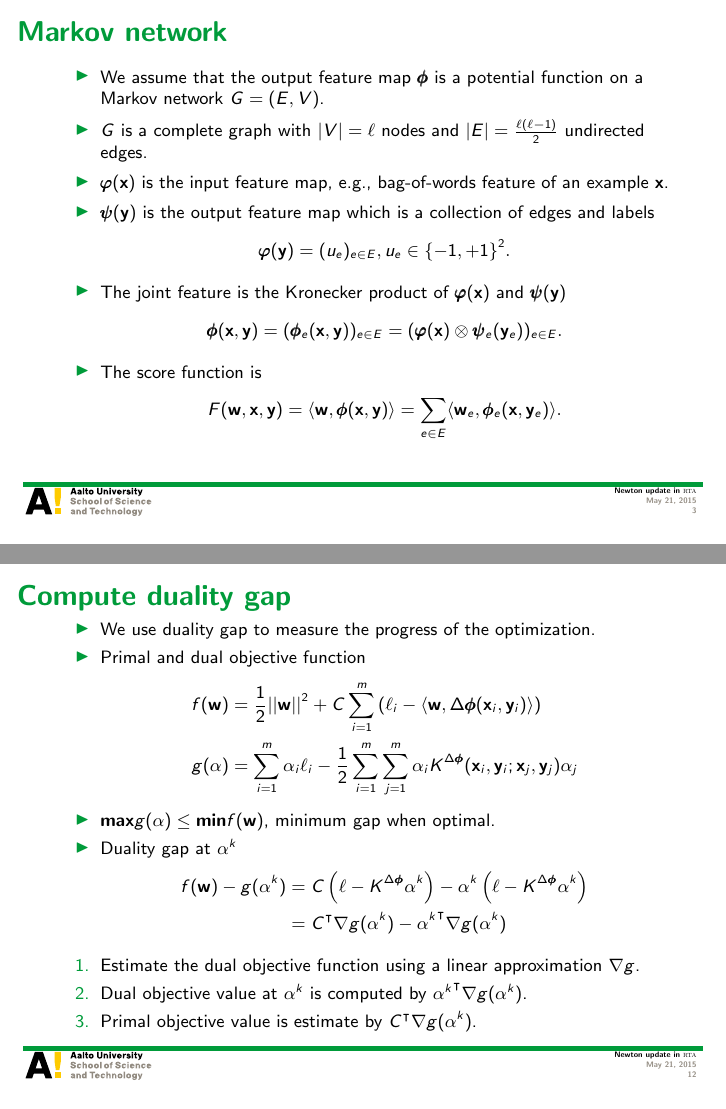
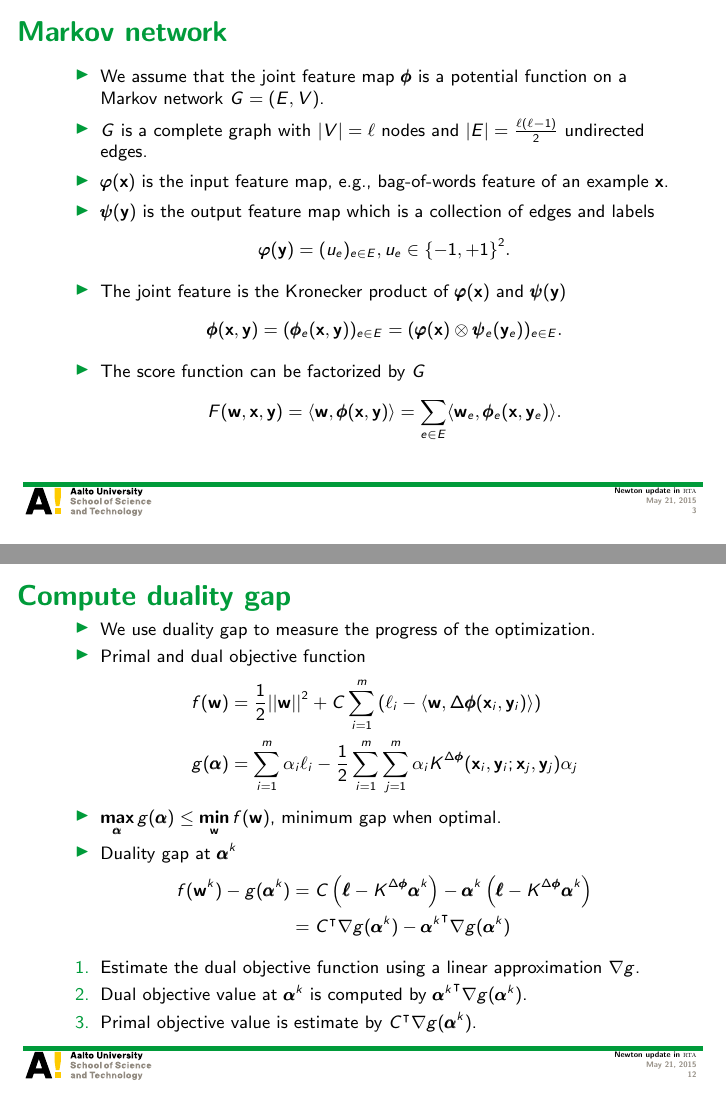
Before and after one commit to hongyusu/Posters_and_Presentations, LaTeX slides (Presentations/group_meeting_20150522/example.tex, which reads Presentations/group_meeting_20150522/slide_macro_su.tex): pages 3 and 12 of 13, joined at a grey line. Compiled offline with pdfLaTeX.

Commit message:
finish duality gap, review the rest

```diff
--- a/Presentations/group_meeting_20150522/example.tex
+++ b/Presentations/group_meeting_20150522/example.tex
@@ -78,7 +78,7 @@ Aalto University
 
 \begin{frame}{Markov network}
 	\begin{itemize}\footnotesize
-		\item We assume that the output feature map $\phib$ is a potential function on a Markov network $G=(E,V)$.
+		\item We assume that the joint feature map $\phib$ is a potential function on a Markov network $G=(E,V)$.
 		\item $G$ is a complete graph with $|V| = \ell$ nodes and $|E| = \frac{\ell(\ell-1)}{2}$ undirected edges.
 		% \item Joint feature map is $\phib(\vx,\vy) = \varphib(\vx)\otimes\psib(\vy)$.
 		\item $\varphib(\vx)$ is the input feature map, e.g., bag-of-words feature of an example $\vx$.
@@ -90,7 +90,7 @@ Aalto University
 		\begin{align*}\footnotesize
 			\phib(\vx,\vy) = (\phib_e(\vx,\vy))_{e\in E}=(\varphib(\vx)\otimes\psib_e(\vy_e))_{e\in E}.
 		\end{align*}
-		\item The score function is
+		\item The score function can be factorized by $G$
 		\begin{align*}
 			F(\vw,\vx,\vy) = \ip{\vw}{\phib(\vx,\vy)} = \sum_{e\in E}\ip{\vw_e}{\phib_e(\vx,\vy_e)}.
 		\end{align*}
@@ -257,10 +257,10 @@ Aalto University
 			f(\vw) &= \frac{1}{2}||\vw||^2 + C\sum_{i=1}^m\left(\ell_i-\ip{\vw}{\Delta\phib(\vx_i,\vy_i)}\right)\\
 			g(\valpha) &= \sum_{i=1}^m\alpha_i\ell_i - \frac{1}{2}\sum_{i=1}^m\sum_{j=1}^m\alpha_iK^{\Delta\phib}(\vx_i,\vy_i;\vx_j,\vy_j)\alpha_j
 		\end{align*}
-		\item $\maximize g(\valpha)\le \minimize f(\vw)$, minimum gap when optimal.
+		\item $\underset{\valpha}{\maximize}\,g(\valpha)\le \underset{\vw}{\minimize}\,f(\vw)$, minimum gap when optimal.
 		\item Duality gap at $\valpha^k$
 		\begin{align*}\footnotesize
-			f(\vw) - g(\valpha^k) &= C\left(\vell-K^{\Delta\phib}\valpha^k\right) - \valpha^k\left(\vell-K^{\Delta\phib}\valpha^k\right)\\
+			f(\vw^k) - g(\valpha^k) &= C\left(\vell-K^{\Delta\phib}\valpha^k\right) - \valpha^k\left(\vell-K^{\Delta\phib}\valpha^k\right)\\
 			&= C\tp \nabla g(\valpha^k) -{\valpha^k} \tp \nabla g(\valpha^k)
 		\end{align*}
 	\end{itemize}
--- a/Presentations/group_meeting_20150522/slide_macro_su.tex
+++ b/Presentations/group_meeting_20150522/slide_macro_su.tex
@@ -126,21 +126,19 @@
 \newcommand{\vy}{\mathbf {y}}
 \newcommand{\vz}{\mathbf {z}}
 \newcommand{\vmu}{\mathbf {\mu}}
-\newcommand{\valpha}{\mathbf {\alpha}}
-\newcommand{\vlambda}{\mathbf {\lambda}}
-\newcommand{\vAlpha}{\mathbf {\Alpha}}
-\newcommand{\vbeta}{\mathbf {\beta}}
-\newcommand{\vBeta}{\mathbf {\Beta}}
-\newcommand{\vgamma}{\mathbf {\gamma}}
-\newcommand{\vGamma}{\mathbf {\Gamma}}
-\newcommand{\vdelta}{\mathbf {\dalta}}
-\newcommand{\vDelta}{\mathbf {\Dalta}}
+\newcommand{\valpha}{\pmb {\alpha}}
+\newcommand{\vlambda}{\pmb {\lambda}}
+\newcommand{\vAlpha}{\pmb {\Alpha}}
+\newcommand{\vbeta}{\pmb {\beta}}
+\newcommand{\vBeta}{\pmb {\Beta}}
+\newcommand{\vgamma}{\pmb {\gamma}}
+\newcommand{\vGamma}{\pmb {\Gamma}}
+\newcommand{\vdelta}{\pmb {\dalta}}
+\newcommand{\vDelta}{\pmb {\Dalta}}
 \newcommand{\vone}{\mathbf {1}}
 \newcommand{\vzero}{\mathbf {0}}
-\newcommand{\vell}{\mathbf {\ell}}
-\newcommand{\vxi}{\mathbf{\xi}}
-\newcommand{\vphi}{\mathbf{\phi}}
-\newcommand{\vPhi}{\mathbf{\Phi}}
+\newcommand{\vell}{\pmb {\ell}}
+\newcommand{\vxi}{\pmb{\xi}}
 
 %-------------------
 %
```
Also changed, not shown: Presentations/group_meeting_20150522/example.pdf, Presentations/group_meeting_20150522/result_plot.pdf (deleted), Presentations/group_meeting_20150522/result_table.pdf (deleted), 2 other files.
